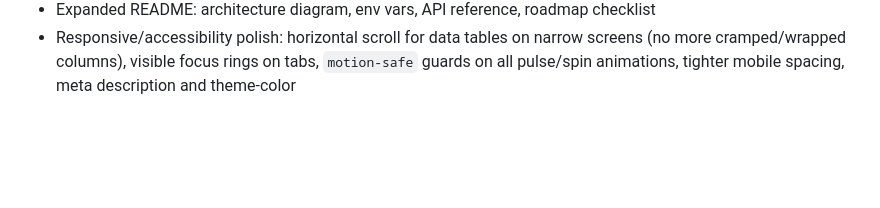
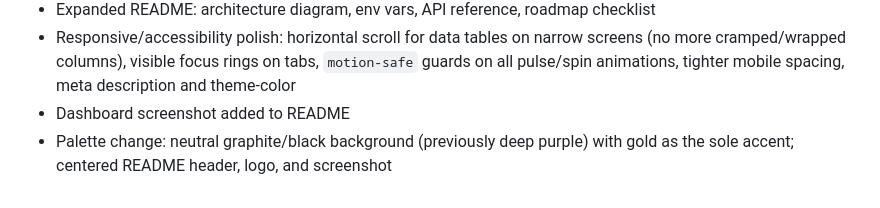
Before and after one commit to Lyrahcle/lyrahcle, a Markdown page: CHANGELOG.md, the part around the change. GitHub-like rendering; blank space fills up the shorter version.

Commit message:
style: replace purple palette with neutral graphite/black; center README header and screenshot

```diff
--- a/CHANGELOG.md
+++ b/CHANGELOG.md
@@ -28,3 +28,5 @@ Format based on [Keep a Changelog](https://keepachangelog.com/), using
 - Interactive world map: hover tooltip per satellite (name, NORAD ID, lat/lon, altitude), pulsing marker
 - Expanded README: architecture diagram, env vars, API reference, roadmap checklist
 - Responsive/accessibility polish: horizontal scroll for data tables on narrow screens (no more cramped/wrapped columns), visible focus rings on tabs, `motion-safe` guards on all pulse/spin animations, tighter mobile spacing, meta description and theme-color
+- Dashboard screenshot added to README
+- Palette change: neutral graphite/black background (previously deep purple) with gold as the sole accent; centered README header, logo, and screenshot
```
Also changed, not shown: README.md (+22 -11 lines), docs/screenshots/dashboard.png, 4 other files.
